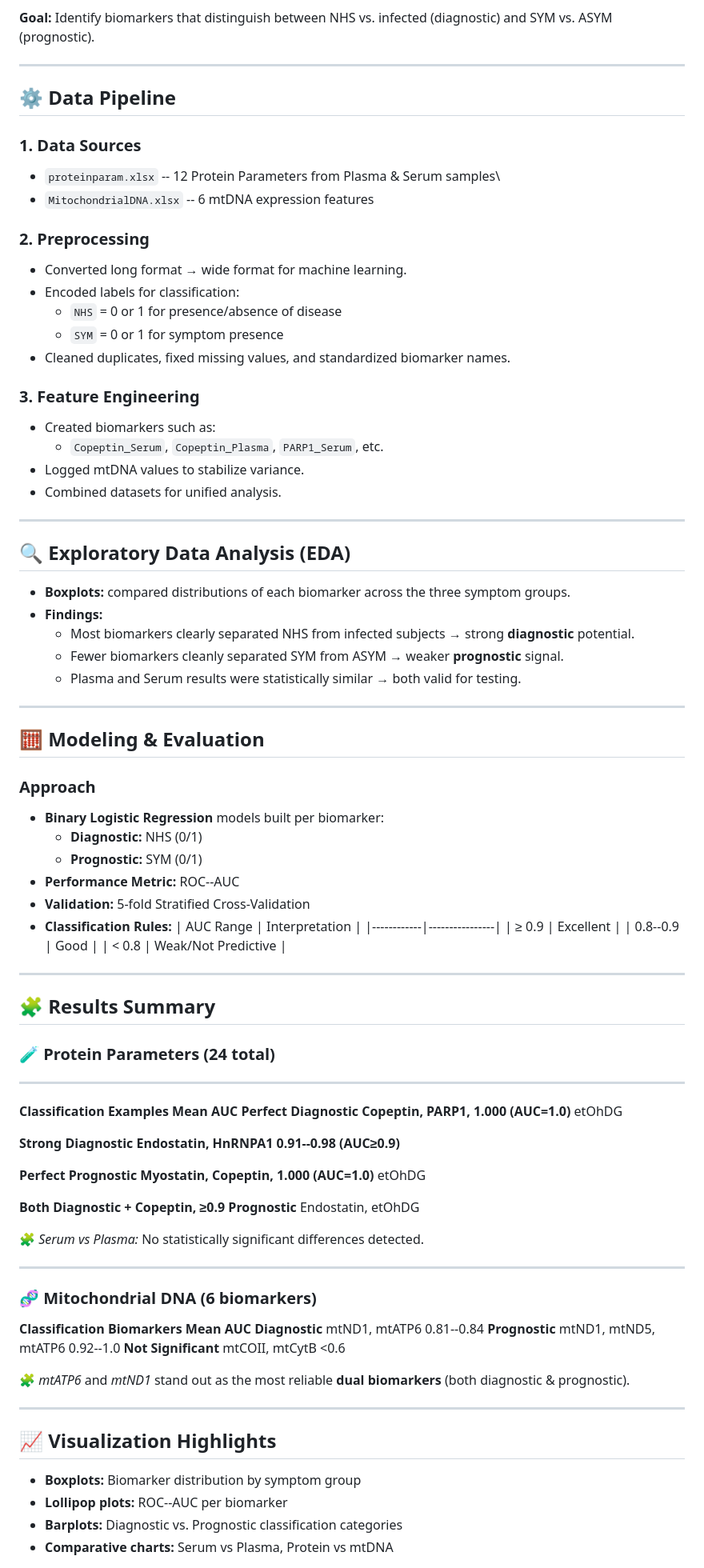
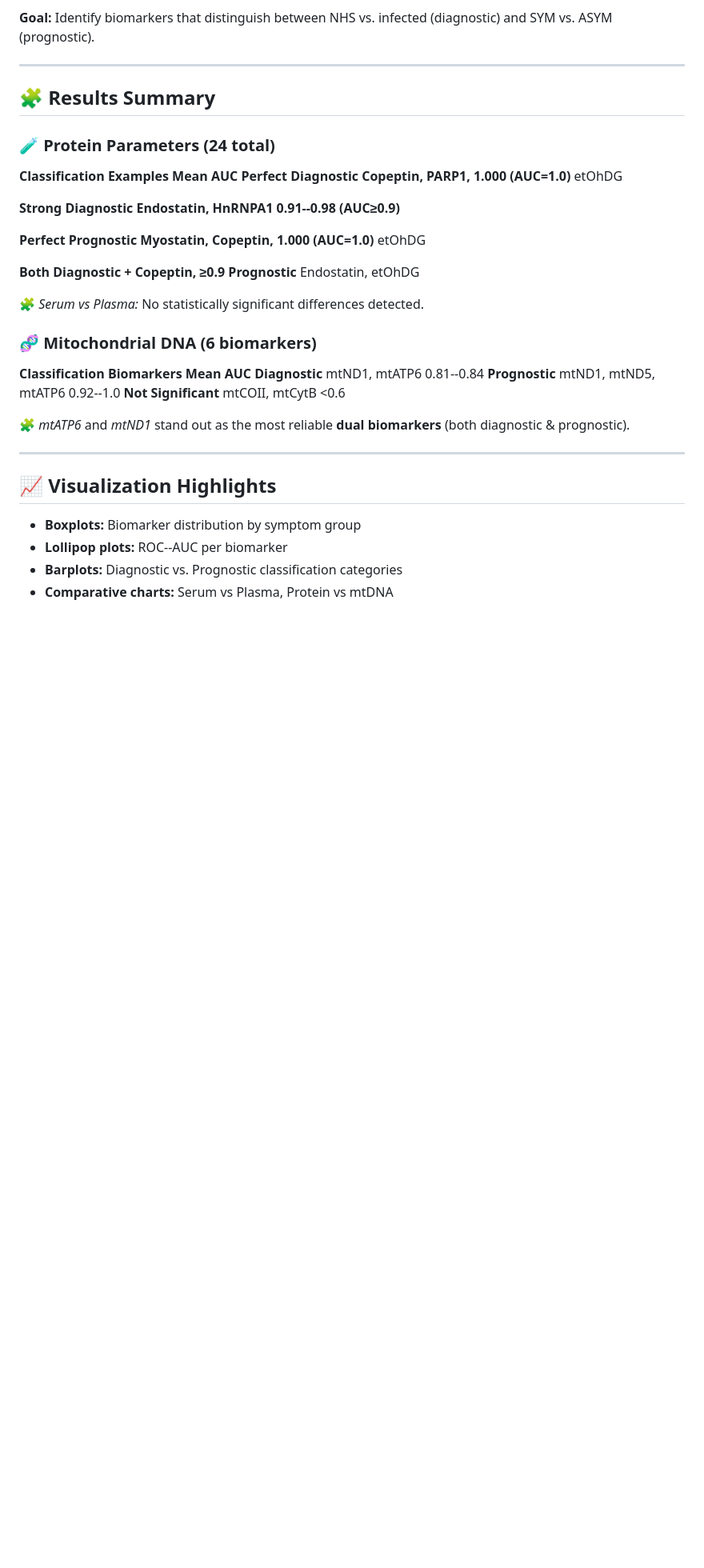
Before and after one commit to JulJulien/Chagas_Disease_Biomarker_Analysis, a Markdown page: README.md, the part around one of its changes. Shown at 80% size. Rendered like a GitHub page; blank space fills up the shorter version.

```diff
--- a/README.md
+++ b/README.md
@@ -49,66 +49,10 @@ patients.
 
 ------------------------------------------------------------------------
 
-## ⚙️ Data Pipeline
-
-### 1. **Data Sources**
-
--   `proteinparam.xlsx` -- 12 Protein Parameters from Plasma & Serum
-    samples\
--   `MitochondrialDNA.xlsx` -- 6 mtDNA expression features
-
-### 2. **Preprocessing**
-
--   Converted long format → wide format for machine learning.
--   Encoded labels for classification:
-    -   `NHS` = 0 or 1 for presence/absence of disease
-    -   `SYM` = 0 or 1 for symptom presence
--   Cleaned duplicates, fixed missing values, and standardized biomarker
-    names.
-
-### 3. **Feature Engineering**
-
--   Created biomarkers such as:
-    -   `Copeptin_Serum`, `Copeptin_Plasma`, `PARP1_Serum`, etc.
--   Logged mtDNA values to stabilize variance.
--   Combined datasets for unified analysis.
-
-------------------------------------------------------------------------
-
-## 🔍 Exploratory Data Analysis (EDA)
-
--   **Boxplots:** compared distributions of each biomarker across the
-    three symptom groups.
--   **Findings:**
-    -   Most biomarkers clearly separated NHS from infected subjects →
-        strong **diagnostic** potential.
-    -   Fewer biomarkers cleanly separated SYM from ASYM → weaker
-        **prognostic** signal.
-    -   Plasma and Serum results were statistically similar → both valid
-        for testing.
-
-------------------------------------------------------------------------
-
-## 🧮 Modeling & Evaluation
-
-### Approach
-
--   **Binary Logistic Regression** models built per biomarker:
-    -   **Diagnostic:** NHS (0/1)
-    -   **Prognostic:** SYM (0/1)
--   **Performance Metric:** ROC--AUC
--   **Validation:** 5-fold Stratified Cross-Validation
--   **Classification Rules:** \| AUC Range \| Interpretation \|
-    \|------------\|----------------\| \| ≥ 0.9 \| Excellent \| \|
-    0.8--0.9 \| Good \| \| \< 0.8 \| Weak/Not Predictive \|
-
-------------------------------------------------------------------------
-
 ## 🧩 Results Summary
 
 ### 🧪 **Protein Parameters (24 total)**
 
-  -----------------------------------------------------------------------
   **Classification                Examples             Mean AUC**
   **Perfect Diagnostic          Copeptin, PARP1,     1.000
   (AUC=1.0)**                   etOhDG
@@ -123,8 +67,6 @@ patients.
   Prognostic**                  Endostatin, etOhDG
 
 🧩 *Serum vs Plasma:* No statistically significant differences detected.
-
-------------------------------------------------------------------------
 
 ### 🧬 **Mitochondrial DNA (6 biomarkers)**
 
```
Also changed, not shown: other parts of README.md (+0 -51 lines).
